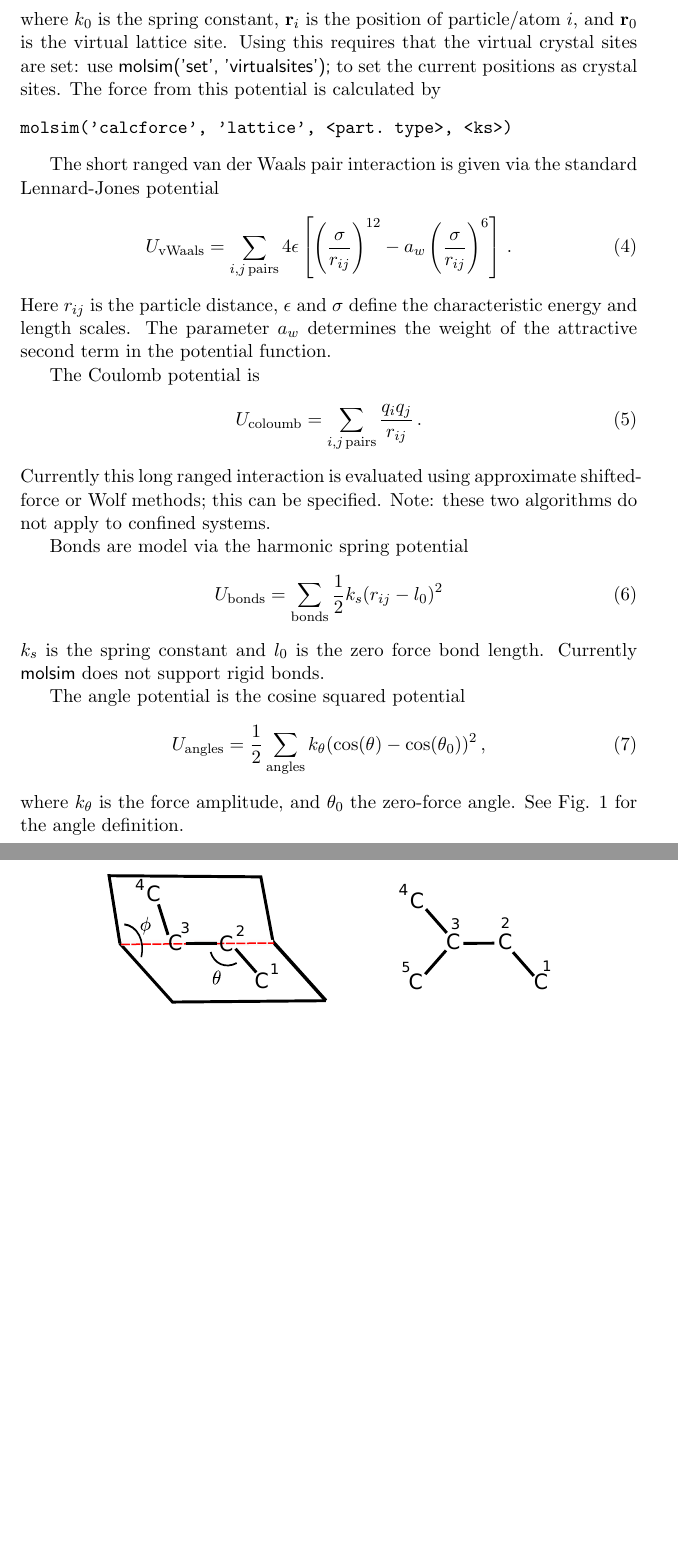
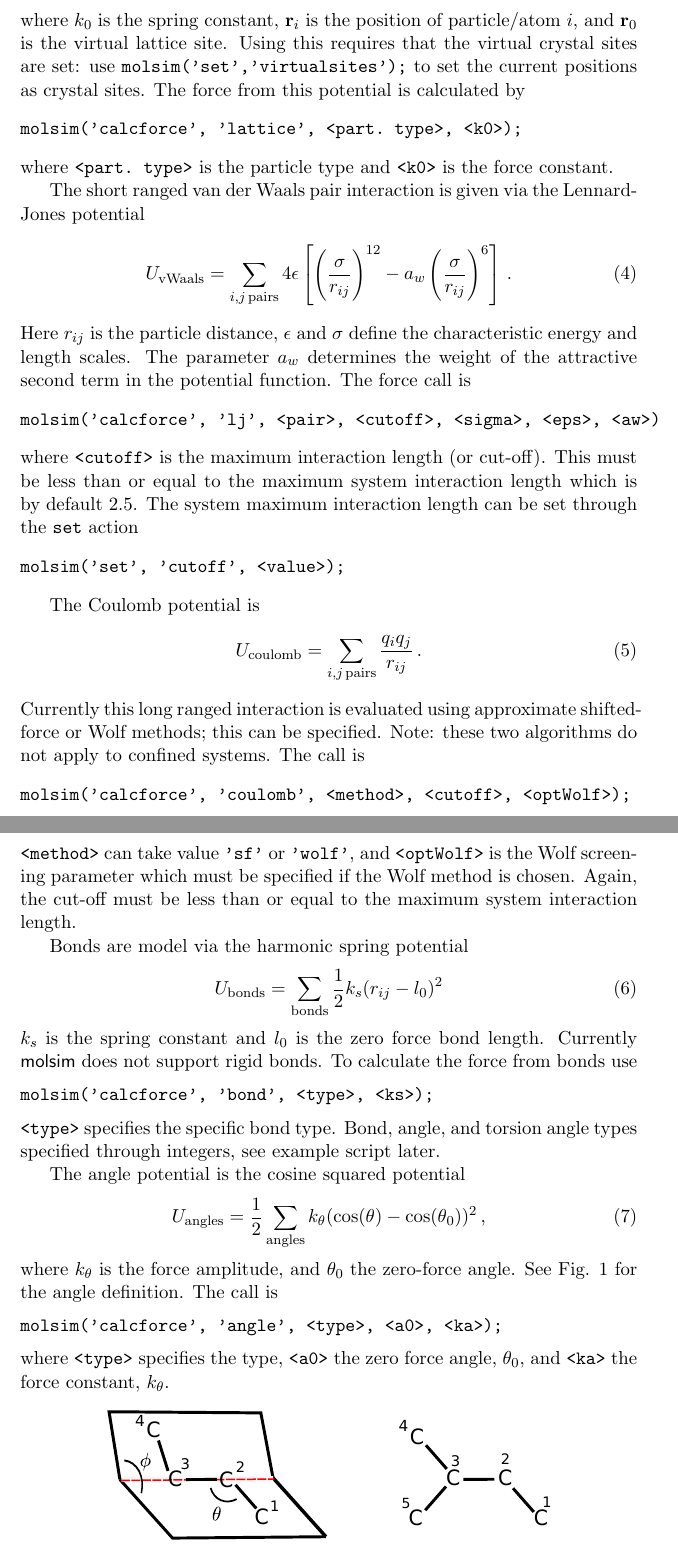
Before and after one commit to jesperschmidthansen/molsim, a LaTeX document (doc/tutorial.tex): two parts of pages 7 and 8 of 16 before the commit and two parts of pages 7 and 8 of 17 after it, joined at a grey line, cut so that both start at the same text, the shorter picture padded with empty space. Compiled offline with pdfLaTeX.

Commit message:
Revision of tutorial

```diff
--- a/doc/tutorial.tex
+++ b/doc/tutorial.tex
@@ -273,14 +273,16 @@ spring type
 \end{equation}
 where $k_0$ is the spring constant, $\mathbf{r}_i$ is the position of
 particle/atom $i$, and $\mathbf{r}_0$ is the virtual lattice site. Using this
-requires that the virtual crystal sites are set: use \textsf{molsim('set',
-  'virtualsites');} to set the current positions as crystal sites. The force
-from this potential is calculated by
+requires that the virtual crystal sites are set: use
+\verb!molsim('set','virtualsites');! to set the current positions as crystal
+sites. The force from this potential is calculated by
 \begin{verbatim}
-molsim('calcforce', 'lattice', <part. type>, <ks>)
+molsim('calcforce', 'lattice', <part. type>, <k0>);
 \end{verbatim}
+where \verb!<part. type>! is the particle type and \verb!<k0>! is the force
+constant.
 
-The short ranged van der Waals pair interaction is given via the standard
+The short ranged van der Waals pair interaction is given via the
 Lennard-Jones potential
 \begin{equation}
   U_\mathrm{vWaals} =  \sum_{i,j \, \mathrm{pairs}}
@@ -289,30 +291,58 @@ Lennard-Jones potential
 \end{equation}
 Here $r_{ij}$ is the particle distance, $\epsilon$ and $\sigma$ define the
 characteristic energy and length scales. The parameter $a_w$ determines the
-weight of the attractive second term in the potential function.
+weight of the attractive second term in the potential function. The force call
+is
+\begin{verbatim}
+molsim('calcforce', 'lj', <pair>, <cutoff>, <sigma>, <eps>, <aw>)
+\end{verbatim}
+where \verb!<cutoff>! is the maximum interaction length (or cut-off). This must
+be less than or equal to the maximum system interaction length which is by
+default 2.5. The system maximum interaction length can be set through the
+\verb!set! action
+\begin{verbatim}
+molsim('set', 'cutoff', <value>);
+\end{verbatim}
 
 The Coulomb potential is
 \begin{equation}
-  U_{\mathrm{coloumb}} = \sum_{i,j \, \mathrm{pairs}}\frac{q_iq_j}{r_{ij}} \, .
+  U_{\mathrm{coulomb}} = \sum_{i,j \, \mathrm{pairs}}\frac{q_iq_j}{r_{ij}} \, .
 \end{equation}
 Currently this long ranged interaction is evaluated using approximate
 shifted-force or Wolf methods; this can be specified. Note: these two
-algorithms do not apply to confined systems.
+algorithms do not apply to confined systems. The call is
+\begin{verbatim}
+molsim('calcforce', 'coulomb', <method>, <cutoff>, <optWolf>);
+\end{verbatim}
+\verb!<method>! can take value \verb!'sf'! or \verb!'wolf'!, and
+\verb!<optWolf>! is the Wolf screening parameter which must be specified if the
+Wolf method is chosen. Again, the cut-off must be less than or equal to the
+maximum system interaction length.
 
 Bonds are model via the harmonic spring potential
 \begin{equation}
   U_{\mathrm{bonds}} =\sum_{\mathrm{bonds}} \frac{1}{2} k_{s}(r_{ij} - l_0)^2
 \end{equation}
 $k_s$ is the spring constant and $l_0$ is the zero force bond length.
-Currently \textsf{molsim} does not support rigid bonds.
+Currently \textsf{molsim} does not support rigid bonds. To calculate the force
+from bonds use
+\begin{verbatim}
+molsim('calcforce', 'bond', <type>, <ks>);
+\end{verbatim}
+\verb!<type>! specifies the specific bond type. Bond, angle, and torsion angle
+types specified through integers, see example script later.
 
 The angle potential is the cosine squared potential
 \begin{equation}
   U_{\mathrm{angles}}=\frac{1}{2}\sum_{\mathrm{angles}} k_{\theta} (\cos(\theta) - \cos(\theta_0))^2 \, ,
 \end{equation}
 where $k_\theta$ is the force amplitude, and $\theta_0$ the zero-force
-angle. See Fig. \ref{fig:torsion} for the angle definition.
-
+angle. See Fig. \ref{fig:torsion} for the angle definition. The call is
+\begin{verbatim}
+molsim('calcforce', 'angle', <type>, <a0>, <ka>);
+\end{verbatim}
+where \verb!<type>! specifies the type, \verb!<a0>! the zero force angle,
+$\theta_0$, and \verb!<ka>! the force constant, $k_\theta$.
 \begin{figure}[h]
   \begin{center}
     \includegraphics[scale=.7]{diheadral.pdf}
```
Also changed, not shown: doc/tutorial.pdf, doc/tutorial.tex (46 more changed lines), 1 other file.
